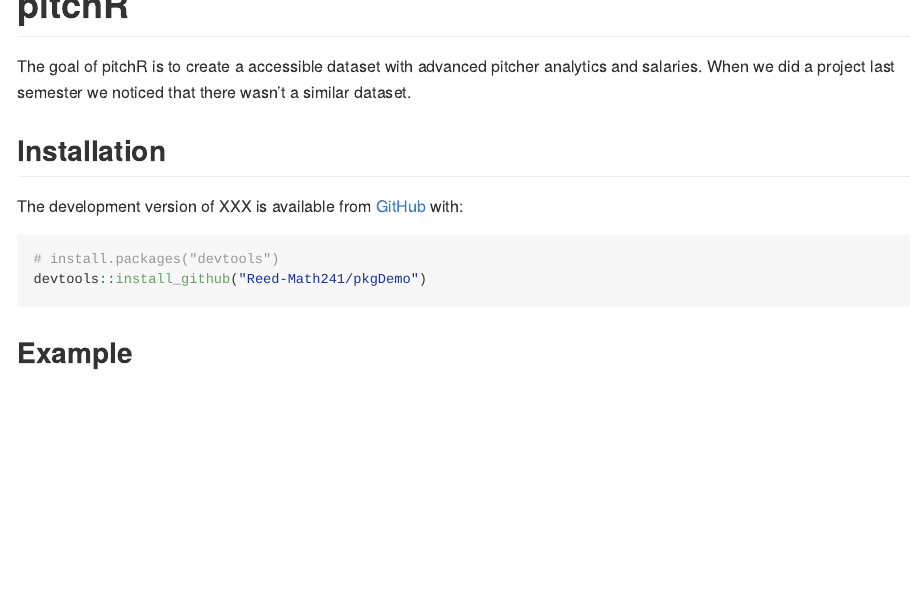
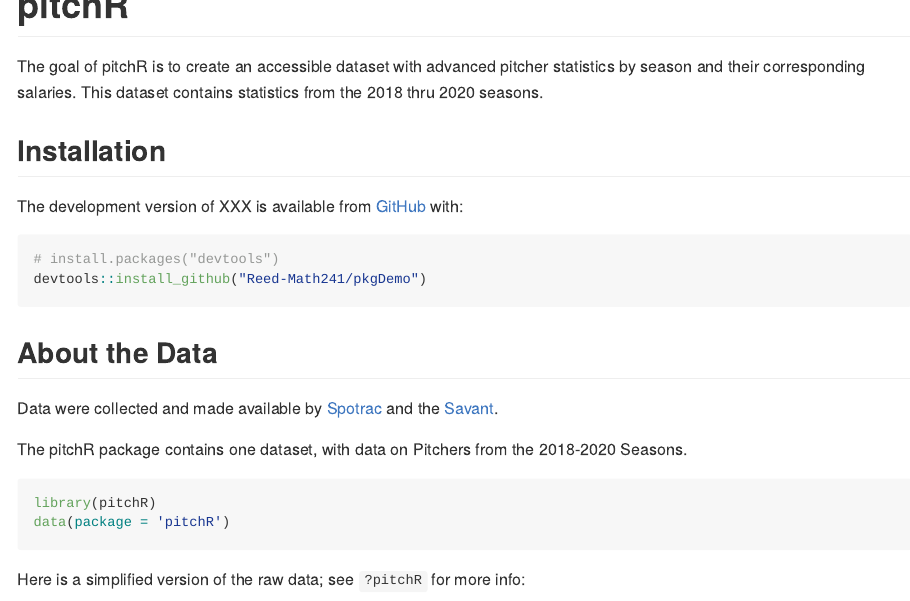
Before and after one commit to Reed-Math241/pitchR, an R Markdown document (README.Rmd): the page in a window 1100 px wide, from its top. The pictures show the output file README.md that the author committed with the source, drawn offline in the style of GitHub.

Commit message:
Git Update

````diff
--- a/README.Rmd
+++ b/README.Rmd
@@ -23,7 +23,7 @@ knitr::opts_chunk$set(
 <!-- badges: end -->
 
 
-The goal of pitchR is to create a accessible dataset with advanced pitcher analytics and salaries.  When we did a project last semester we noticed that there wasn't a similar dataset.
+The goal of pitchR is to create an accessible dataset with advanced pitcher statistics by season and their corresponding salaries.  This dataset contains statistics from the 2018 thru 2020 seasons.
 
 ## Installation
 
@@ -33,3 +33,16 @@ The development version of XXX is available from [GitHub](https://github.com/) w
 # install.packages("devtools")
 devtools::install_github("Reed-Math241/pkgDemo")
 ```
+
+## About the Data
+
+Data were collected and made available by [Spotrac](https://www.spotrac.com/mlb/payroll/) and the [Savant](https://baseballsavant.mlb.com/statcast_search).
+
+The pitchR package contains one dataset, with data on Pitchers from the 2018-2020 Seasons.
+
+```{r showdata}
+library(pitchR)
+data(package = 'pitchR')
+```
+
+Here is a simplified version of the raw data; see `?pitchR` for more info:
````
Also changed, not shown: README.md, README.Rmd (5 more changed lines).
